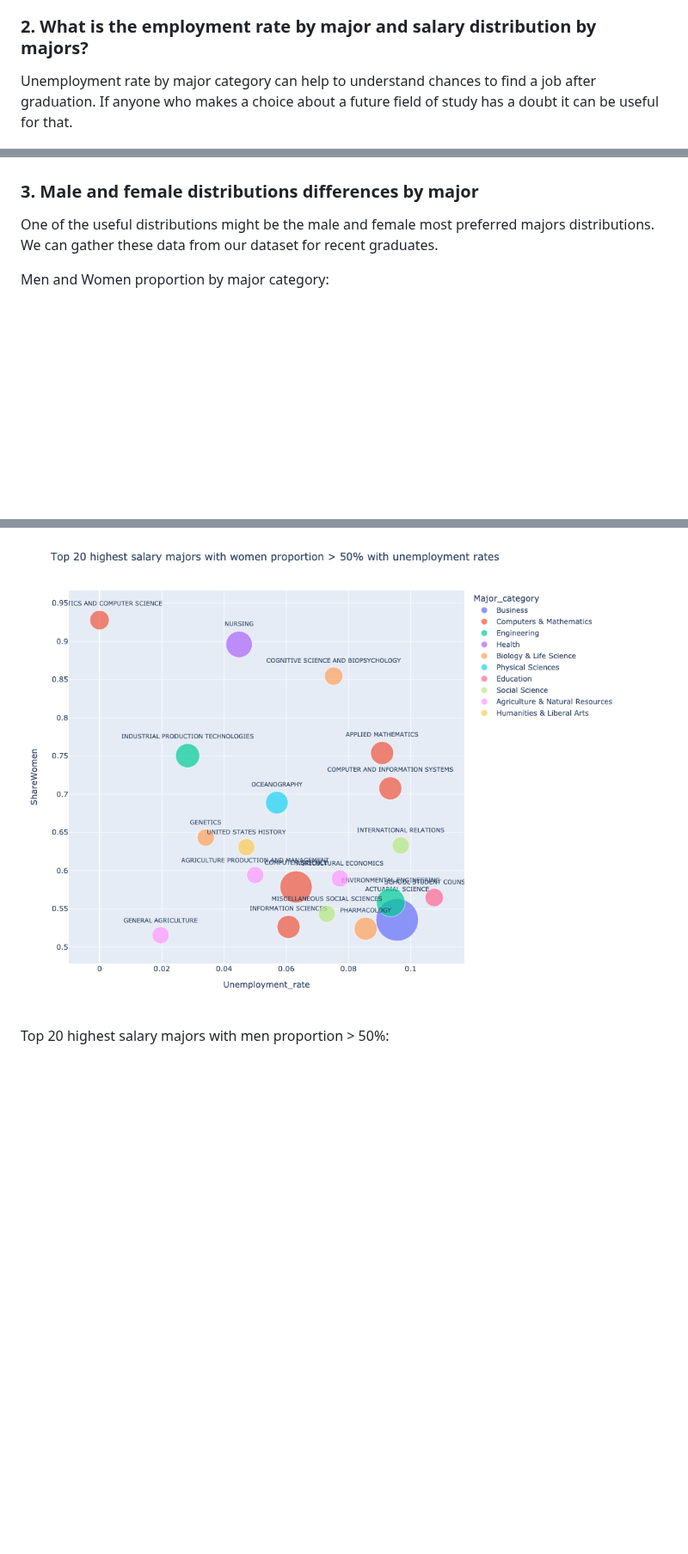
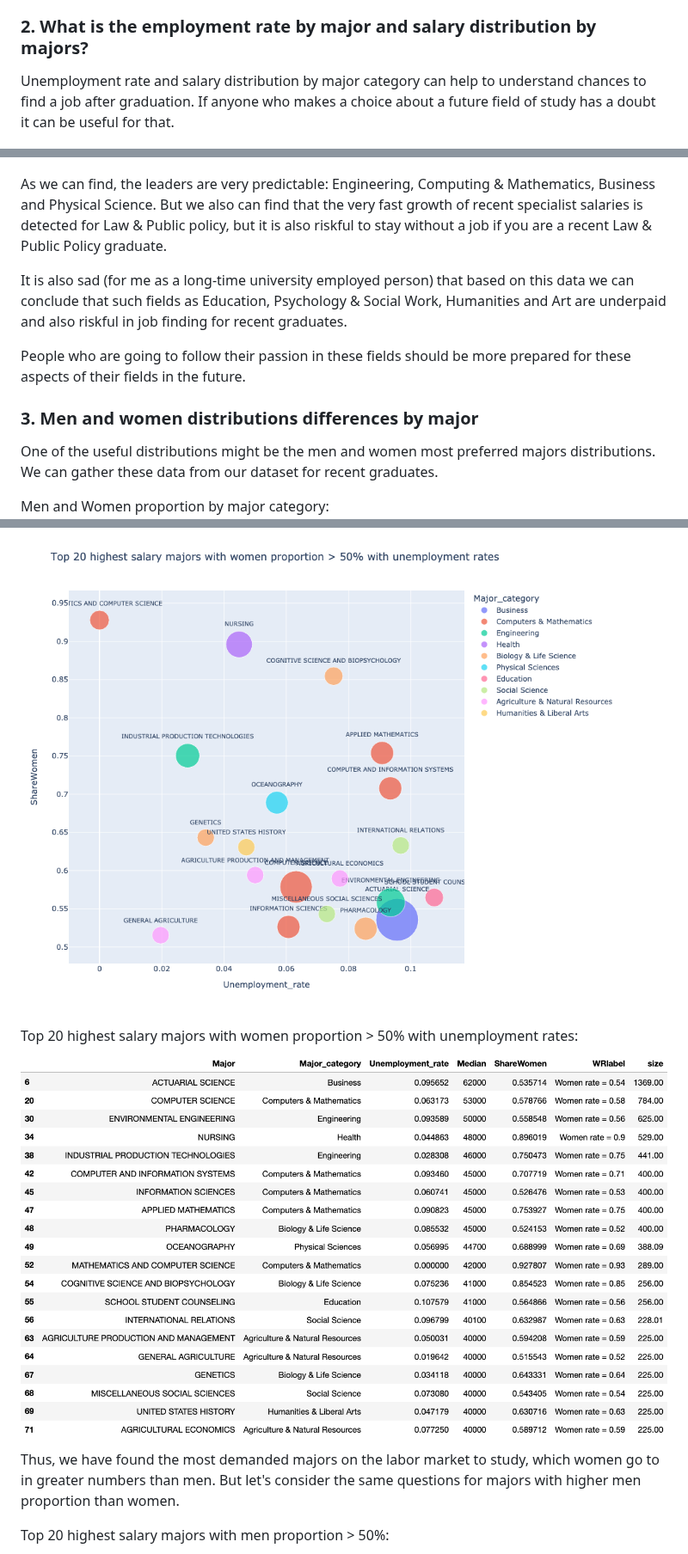
Before and after one commit to orlovtsu/orlovtsu.github.io, a Markdown page: university_majors/README.md, 3 parts joined by grey strips. Shown at 86% size. GitHub-like rendering; blank space fills up the shorter version.

```diff
--- a/university_majors/README.md
+++ b/university_majors/README.md
@@ -51,7 +51,7 @@ The total number of majors displayed in the dataset is 172 grouped into 16 group
 The next interesting question to understand,
 ### 2. What is the employment rate by major and salary distribution by majors?
 
-Unemployment rate by major category can help to understand chances to find a job after graduation. If anyone who makes a choice about a future field of study has a doubt it can be useful for that.
+Unemployment rate and salary distribution by major category can help to understand chances to find a job after graduation. If anyone who makes a choice about a future field of study has a doubt it can be useful for that.
 
 ![Unemployment rate by major category](/university_majors/images/fig1.png)
 
@@ -67,9 +67,15 @@ Unemployment rate by major category for recent graduates:
 Median salary by major category for recent graduates:
 ![Median salary by major category](/university_majors/images/fig4.png)
 
-### 3. Male and female distributions differences by major
+As we can find, the leaders are very predictable: Engineering, Computing & Mathematics, Business and Physical Science. But we also can find that the very fast growth of recent specialist salaries is detected for Law & Public policy, but it is also riskful to stay without a job if you are a recent Law & Public Policy graduate.
 
-One of the useful distributions might be the male and female most preferred majors distributions. We can gather these data from our dataset for recent graduates.
+It is also sad (for me as a long-time university employed person) that based on this data we can conclude that such fields as Education, Psychology & Social Work, Humanities and Art are underpaid and also riskful in job finding for recent graduates.
+
+People who are going to follow their passion in these fields should be more prepared for these aspects of their fields in the future.
+
+### 3. Men and women distributions differences by major
+
+One of the useful distributions might be the men and women most preferred majors distributions. We can gather these data from our dataset for recent graduates.
 
 Men and Women proportion by major category:
 ![Men and Women proportion by major category](/university_majors/images/fig5.png)
@@ -84,6 +99,14 @@ Top 20 highest salary majors with women proportion > 50% with unemployment rates
 ![Top 20 highest salary majors with women proportion > 50% with unemployment rates](/university_majors/images/fig8.png)
 
+Top 20 highest salary majors with women proportion > 50% with unemployment rates:
+
+![Top 20 highest salary majors with women proportion > 50% with unemployment rates](/university_majors/images/data_top20women.png)
+
+Thus, we have found the most demanded majors on the labor market to study, which women go to in greater numbers than men.
+But let's consider the same questions for majors with higher men proportion than women.
+
 Top 20 highest salary majors with men proportion > 50%:
+
 ![Top 20 highest salary majors with men proportion > 50%](/university_majors/images/fig9.png)
 
 Top 20 highest salary majors with men proportion > 50% with unemployment rates:
```
Also changed, not shown: other parts of university_majors/README.md (+18 -0 lines).
